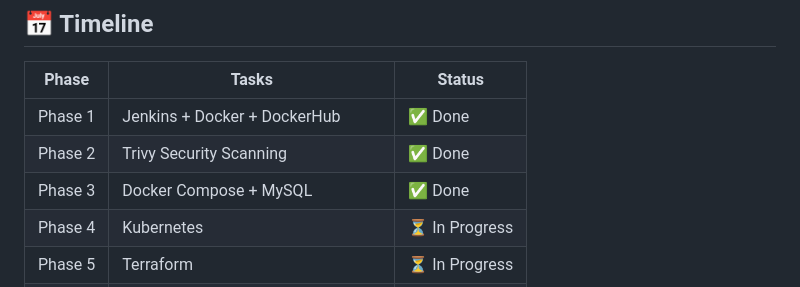
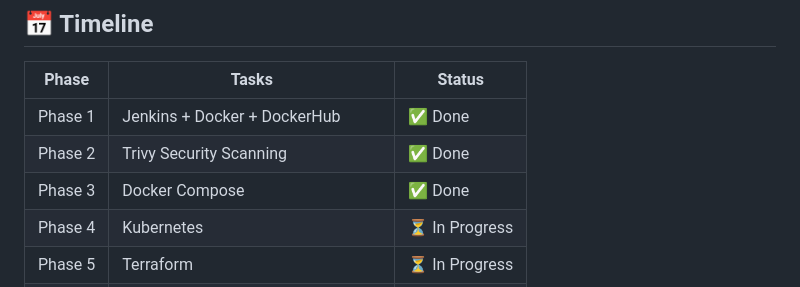
Before and after one commit to x091204/DevOps-Task-API, a Markdown page: README.md, the part around the change. Drawn GitHub-style.

```diff
--- a/README.md
+++ b/README.md
@@ -147,7 +147,7 @@ App runs at: `http://localhost:5000`
 |-------|-------|--------|
 | Phase 1 | Jenkins + Docker + DockerHub | ✅ Done |
 | Phase 2 | Trivy Security Scanning | ✅ Done |
-| Phase 3 | Docker Compose + MySQL | ✅ Done |
+| Phase 3 | Docker Compose | ✅ Done |
 | Phase 4 | Kubernetes | ⏳ In Progress |
 | Phase 5 | Terraform | ⏳ In Progress |
 | Phase 6 | AWS + Load Balancer + Auto Scaling | ⏳ In Progress |
```
